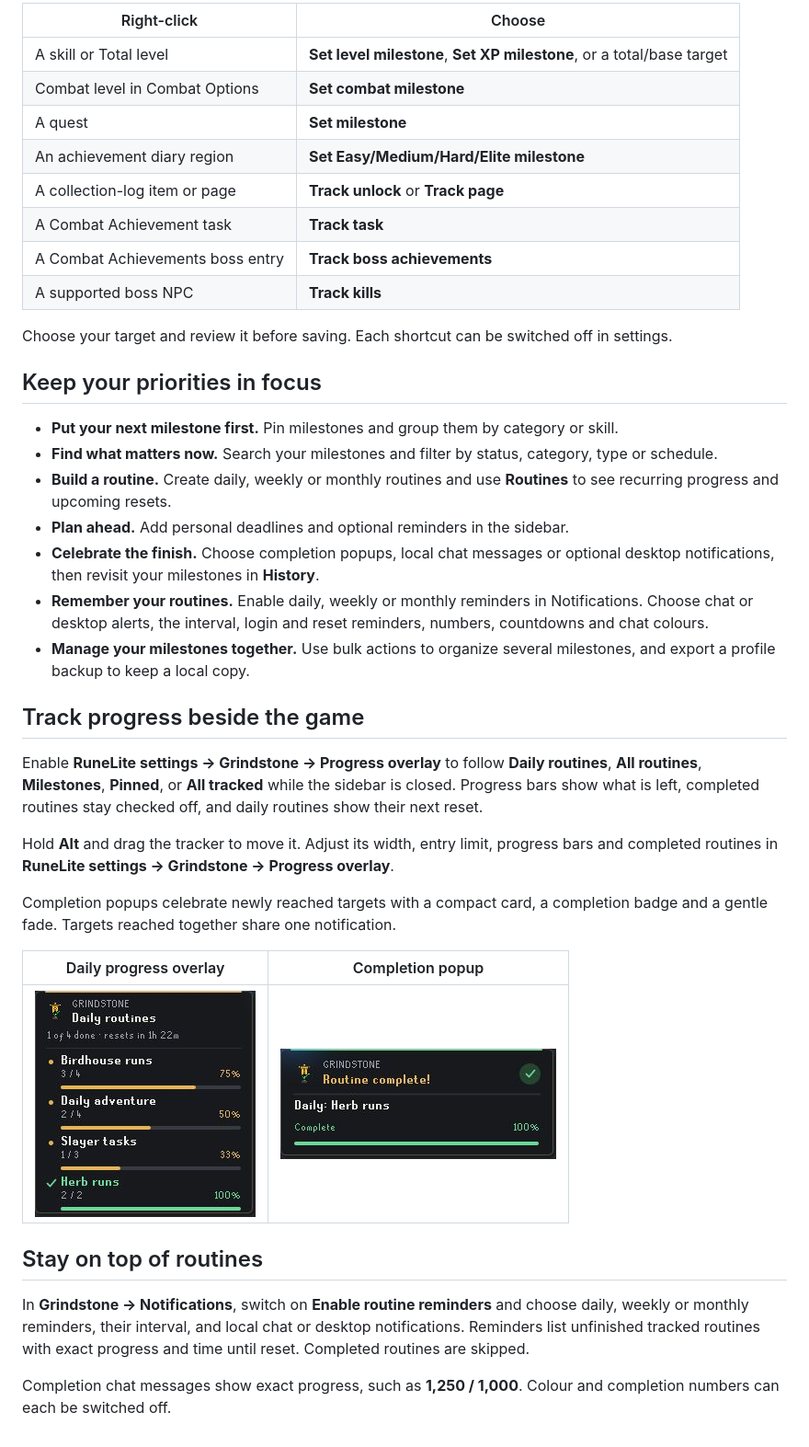
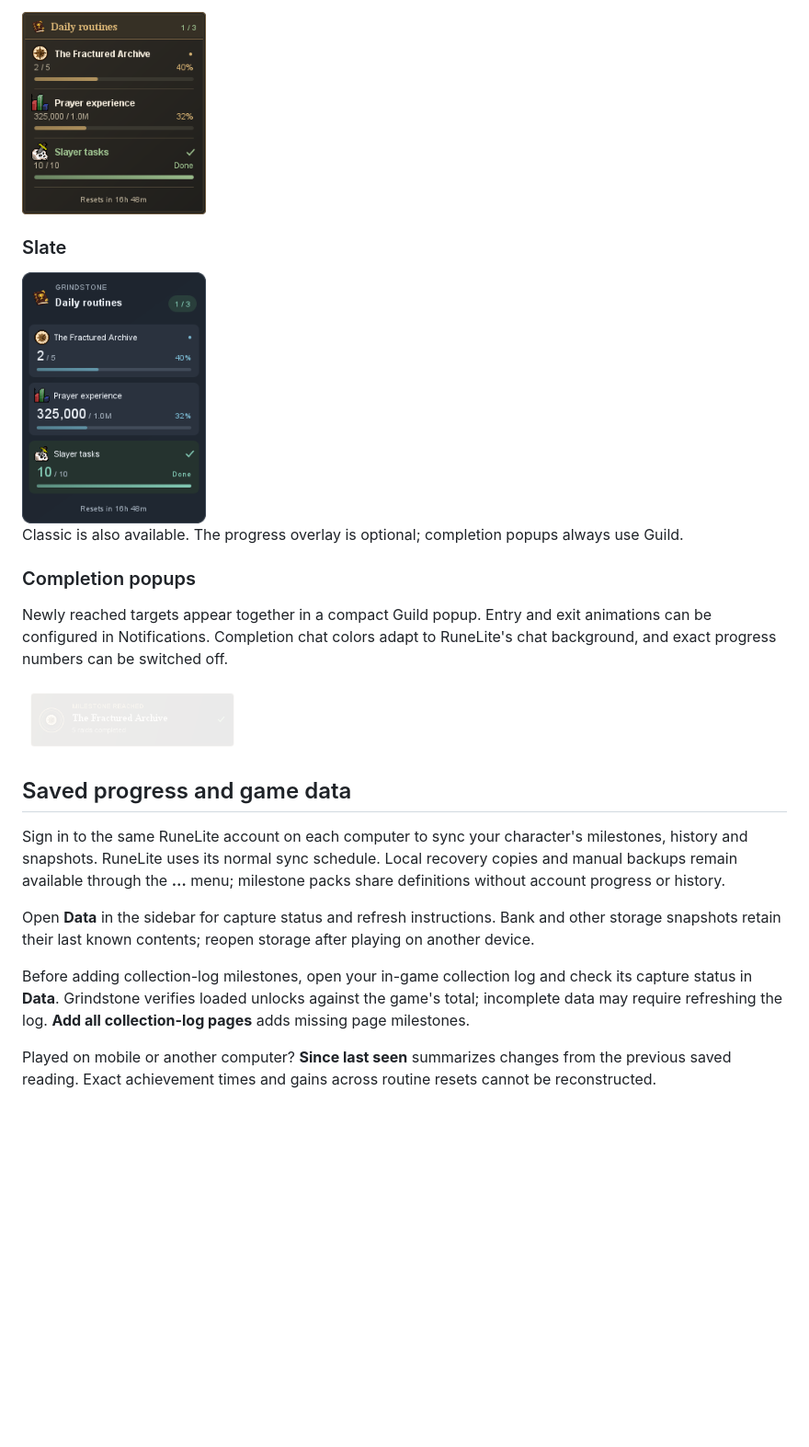
Before and after one commit to Alshaklawi/Grindstone, a Markdown page: README.md, the part around one of its changes. Shown at 92% size. Rendered like a GitHub page; pictures changed too: docs/images/overlay-guild-current.png (added), docs/images/overlay-slate-current.png (added), docs/images/popup-current.png (added); blank space fills up the shorter version.

Commit message:
Refresh README with compact current UI screenshots

```diff
--- a/README.md
+++ b/README.md
@@ -64,41 +49,24 @@ Add a milestone straight from the game interface with the subject already select
 
-| Right-click | Choose |
-| --- | --- |
-| A skill or Total level | **Set level milestone**, **Set XP milestone**, or a total/base target |
-| Combat level in Combat Options | **Set combat milestone** |
-| A quest | **Set milestone** |
-| An achievement diary region | **Set Easy/Medium/Hard/Elite milestone** |
-| A collection-log item or page | **Track unlock** or **Track page** |
-| A Combat Achievement task | **Track task** |
-| A Combat Achievements boss entry | **Track boss achievements** |
-| A supported boss NPC | **Track kills** |
+<img src="docs/images/overlay-guild-current.png" width="200" alt="Current compact Guild overlay with native icons, progress bars and a reset countdown">
 
-Choose your target and review it before saving. Each shortcut can be switched off in settings.
+### Slate
 
-## Keep your priorities in focus
+<img src="docs/images/overlay-slate-current.png" width="200" alt="Current Slate progress overlay showing the same example routines">
 
-- **Put your next milestone first.** Pin milestones and group them by category or skill.
-- **Find what matters now.** Search your milestones and filter by status, category, type or schedule.
-- **Build a routine.** Create daily, weekly or monthly routines and use **Routines** to see recurring progress and upcoming resets.
-- **Plan ahead.** Add personal deadlines and optional reminders in the sidebar.
-- **Celebrate the finish.** Choose completion popups, local chat messages or optional desktop notifications, then revisit your milestones in **History**.
-- **Remember your routines.** Enable daily, weekly or monthly reminders in Notifications. Choose chat or desktop alerts, the interval, login and reset reminders, numbers, countdowns and chat colours.
-- **Manage your milestones together.** Use bulk actions to organize several milestones, and export a profile backup to keep a local copy.
+Classic is also available. The progress overlay is optional; completion popups always use Guild.
 
-## Track progress beside the game
+### Completion popups
 
-Enable **RuneLite settings → Grindstone → Progress overlay** to follow **Daily routines**, **All routines**, **Milestones**, **Pinned**, or **All tracked** while the sidebar is closed. Progress bars show what is left, completed routines stay checked off, and daily routines show their next reset.
+Newly reached targets appear together in a compact Guild popup. Entry and exit animations can be configured in Notifications. Completion chat colors adapt to RuneLite's chat background, and exact progress numbers can be switched off.
 
-Hold **Alt** and drag the tracker to move it. Adjust its width, entry limit, progress bars and completed routines in **RuneLite settings → Grindstone → Progress overlay**.
+<img src="docs/images/popup-current.png" width="240" alt="Current Guild completion popup for five Fractured Archive raids">
 
-Completion popups celebrate newly reached targets with a compact card, a completion badge and a gentle fade. Targets reached together share one notification.
+## Saved progress and game data
 
-| Daily progress overlay | Completion popup |
-| --- | --- |
-| <img src="docs/images/progress-overlay.png" width="240" alt="Daily routines overlay with progress bars, completed herb runs and a reset countdown"> | <img src="docs/images/completion-popup.png" width="300" alt="Routine completion notification with a checkmark and full progress bar"> |
+Sign in to the same RuneLite account on each computer to sync your character's milestones, history and snapshots. RuneLite uses its normal sync schedule. Local recovery copies and manual backups remain available through the **…** menu; milestone packs share definitions without account progress or history.
 
-## Stay on top of routines
+Open **Data** in the sidebar for capture status and refresh instructions. Bank and other storage snapshots retain their last known contents; reopen storage after playing on another device.
 
-In **Grindstone → Notifications**, switch on **Enable routine reminders** and choose daily, weekly or monthly reminders, their interval, and local chat or desktop notifications. Reminders list unfinished tracked routines with exact progress and time until reset. Completed routines are skipped.
+Before adding collection-log milestones, open your in-game collection log and check its capture status in **Data**. Grindstone verifies loaded unlocks against the game's total; incomplete data may require refreshing the log. **Add all collection-log pages** adds missing page milestones.
 
-Completion chat messages show exact progress, such as **1,250 / 1,000**. Colour and completion numbers can each be switched off.
+Played on mobile or another computer? **Since last seen** summarizes changes from the previous saved reading. Exact achievement times and gains across routine resets cannot be reconstructed.
```
Also changed, not shown: other parts of README.md (+21 -36 lines), docs/images/custom-milestone-current.png (added), docs/images/routines-current.png (added), docs/images/sidebar-current.png (added).
